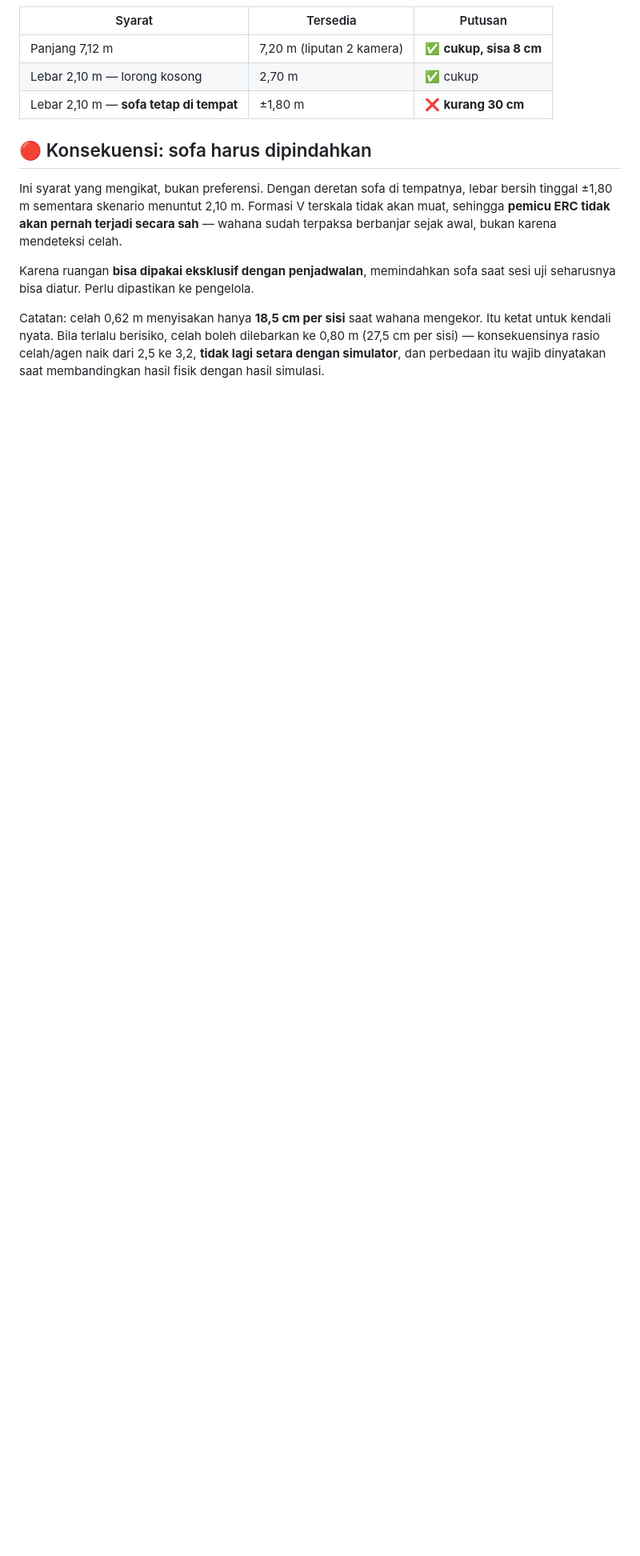
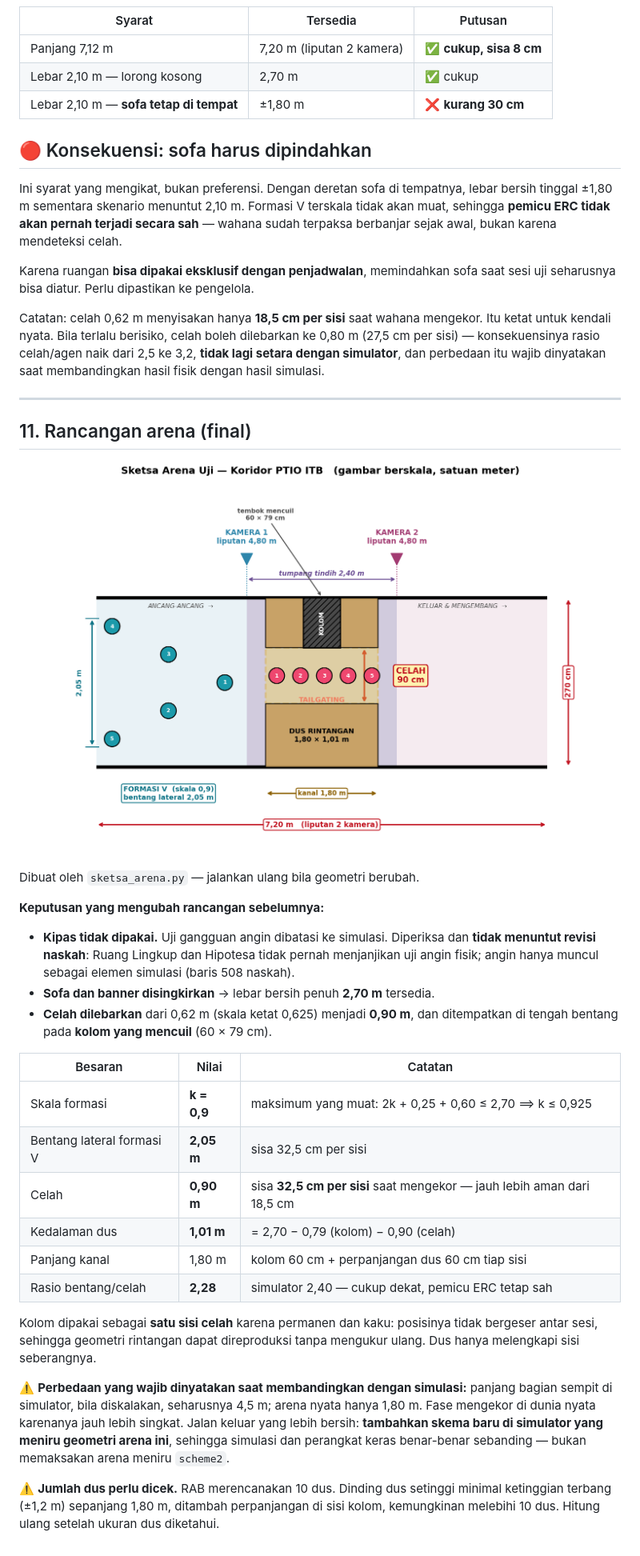
Before and after one commit to izmaherdian/tesis-swarm-quadcopter, a Markdown page: docs/lab/analisis-kelayakan.md, the part around the change. Shown: that part at 80% size. Drawn GitHub-style; pictures changed too: docs/lab/sketsa-arena.png (added); blank space fills up the shorter version.

Commit message:
docs(lab): sketsa arena uji berskala
Rancangan arena final setelah keputusan: kipas tidak dipakai, sofa dan
banner disingkirkan, celah dilebarkan dan ditempatkan pada kolom yang
mencuil di tengah bentang.

- Skala formasi k=0,9 (maksimum yang muat di lebar 2,70 m)
- Bentang lateral formasi V 2,05 m, sisa 32,5 cm per sisi
- Celah 0,90 m, sisa 32,5 cm per sisi saat mengekor (sebelumnya 18,5 cm)
- Kolom 60x79 cm jadi satu sisi celah: permanen, kaku, dapat direproduksi
- Dus melengkapi sisi seberang, menonjol 1,01 m

Diperiksa: Ruang Lingkup dan Hipotesa TIDAK menjanjikan uji angin fisik,
jadi meniadakan kipas tidak menuntut revisi naskah.

Dicatat sebagai perbedaan yang harus dinyatakan: bagian sempit arena
hanya 1,80 m sedangkan skala simulator menuntut 4,5 m. Disarankan
menambah skema simulator yang meniru arena, bukan sebaliknya.

Sketsa dihasilkan sketsa_arena.py agar dapat dibuat ulang.

```diff
--- a/docs/lab/analisis-kelayakan.md
+++ b/docs/lab/analisis-kelayakan.md
@@ -290,3 +290,45 @@ Itu ketat untuk kendali nyata. Bila terlalu berisiko, celah boleh dilebarkan ke
 0,80 m (27,5 cm per sisi) — konsekuensinya rasio celah/agen naik dari 2,5 ke 3,2,
 **tidak lagi setara dengan simulator**, dan perbedaan itu wajib dinyatakan saat
 membandingkan hasil fisik dengan hasil simulasi.
+
+---
+
+## 11. Rancangan arena (final)
+
+![Sketsa arena uji](sketsa-arena.png)
+
+Dibuat oleh `sketsa_arena.py` — jalankan ulang bila geometri berubah.
+
+**Keputusan yang mengubah rancangan sebelumnya:**
+
+- **Kipas tidak dipakai.** Uji gangguan angin dibatasi ke simulasi. Diperiksa dan
+  **tidak menuntut revisi naskah**: Ruang Lingkup dan Hipotesa tidak pernah
+  menjanjikan uji angin fisik; angin hanya muncul sebagai elemen simulasi
+  (baris 508 naskah).
+- **Sofa dan banner disingkirkan** → lebar bersih penuh **2,70 m** tersedia.
+- **Celah dilebarkan** dari 0,62 m (skala ketat 0,625) menjadi **0,90 m**, dan
+  ditempatkan di tengah bentang pada **kolom yang mencuil** (60 × 79 cm).
+
+| Besaran | Nilai | Catatan |
+|---|---|---|
+| Skala formasi | **k = 0,9** | maksimum yang muat: 2k + 0,25 + 0,60 ≤ 2,70 ⟹ k ≤ 0,925 |
+| Bentang lateral formasi V | **2,05 m** | sisa 32,5 cm per sisi |
+| Celah | **0,90 m** | sisa **32,5 cm per sisi** saat mengekor — jauh lebih aman dari 18,5 cm |
+| Kedalaman dus | **1,01 m** | = 2,70 − 0,79 (kolom) − 0,90 (celah) |
+| Panjang kanal | 1,80 m | kolom 60 cm + perpanjangan dus 60 cm tiap sisi |
+| Rasio bentang/celah | **2,28** | simulator 2,40 — cukup dekat, pemicu ERC tetap sah |
+
+Kolom dipakai sebagai **satu sisi celah** karena permanen dan kaku: posisinya
+tidak bergeser antar sesi, sehingga geometri rintangan dapat direproduksi tanpa
+mengukur ulang. Dus hanya melengkapi sisi seberangnya.
+
+⚠️ **Perbedaan yang wajib dinyatakan saat membandingkan dengan simulasi:** panjang
+bagian sempit di simulator, bila diskalakan, seharusnya 4,5 m; arena nyata hanya
+1,80 m. Fase mengekor di dunia nyata karenanya jauh lebih singkat. Jalan keluar
+yang lebih bersih: **tambahkan skema baru di simulator yang meniru geometri arena
+ini**, sehingga simulasi dan perangkat keras benar-benar sebanding — bukan
+memaksakan arena meniru `scheme2`.
+
+⚠️ **Jumlah dus perlu dicek.** RAB merencanakan 10 dus. Dinding dus setinggi
+minimal ketinggian terbang (±1,2 m) sepanjang 1,80 m, ditambah perpanjangan di
+sisi kolom, kemungkinan melebihi 10 dus. Hitung ulang setelah ukuran dus diketahui.
```
Also changed, not shown: 1 other file.
